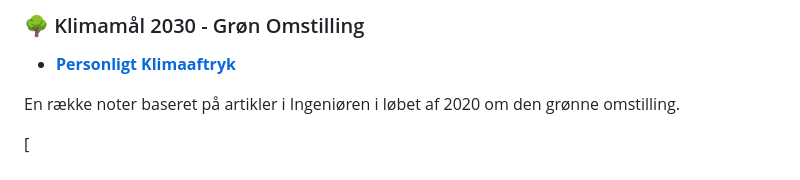
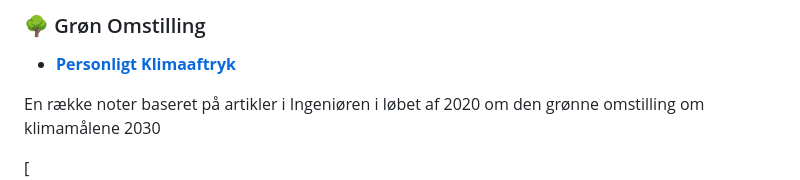
Before and after one commit to morten-andersen/book-notes, a Markdown page: green-energy/README.md, the part around the change. GitHub-like rendering.

Commit message:
klima noter

```diff
--- a/green-energy/README.md
+++ b/green-energy/README.md
@@ -1,8 +1,8 @@
-### 🌳 Klimamål 2030 - Grøn Omstilling
+### 🌳 Grøn Omstilling
 
 * [**Personligt Klimaaftryk**](./personal)
 
-En række noter baseret på artikler i Ingeniøren i løbet af 2020 om den grønne omstilling.
+En række noter baseret på artikler i Ingeniøren i løbet af 2020 om den grønne omstilling om klimamålene 2030
 
 [![Klimamål 2030 - Grøn Omstilling](green-energy-2020.jpg "Klimamål 2030 - Grøn Omstilling")](green-
 energy-2020.jpg)
```
